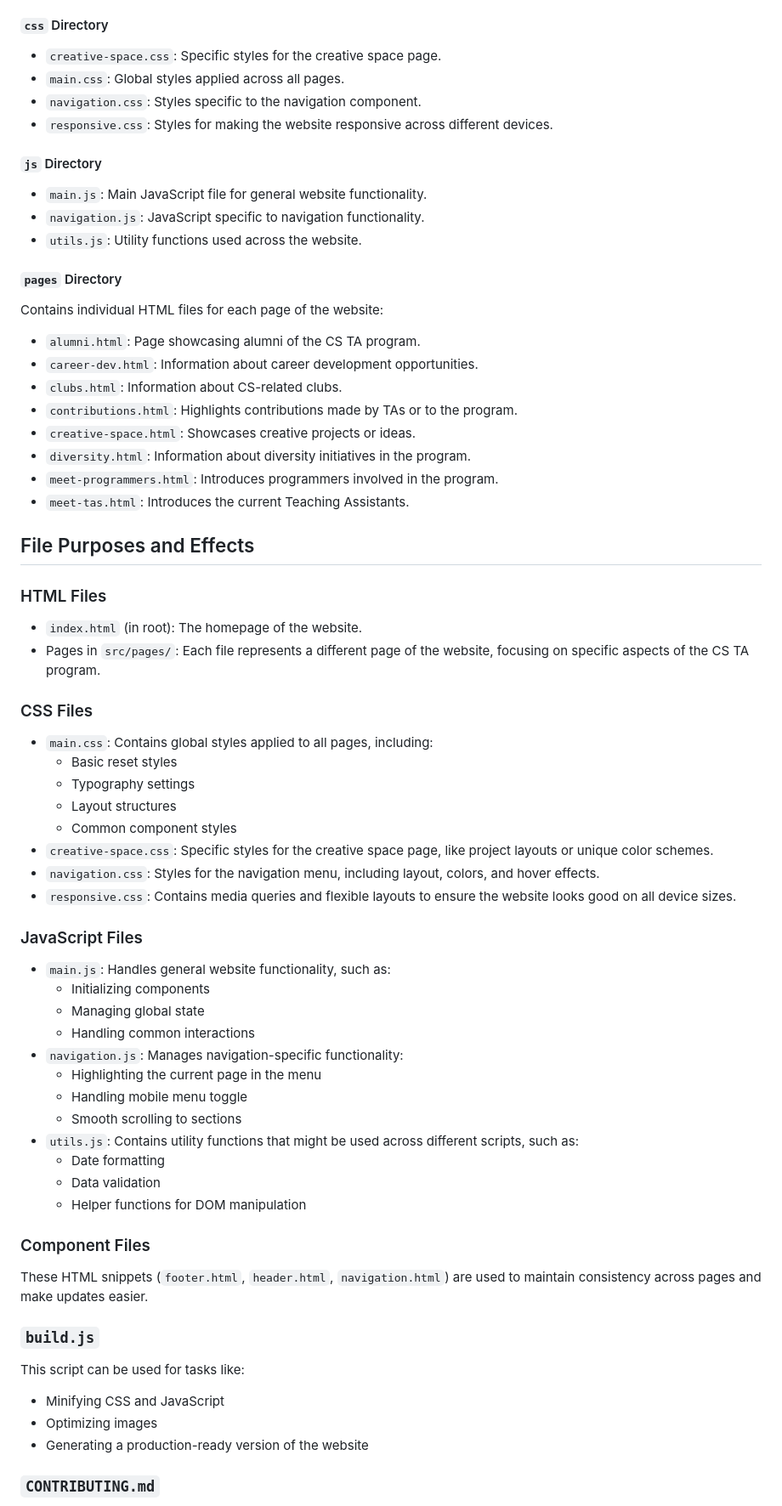
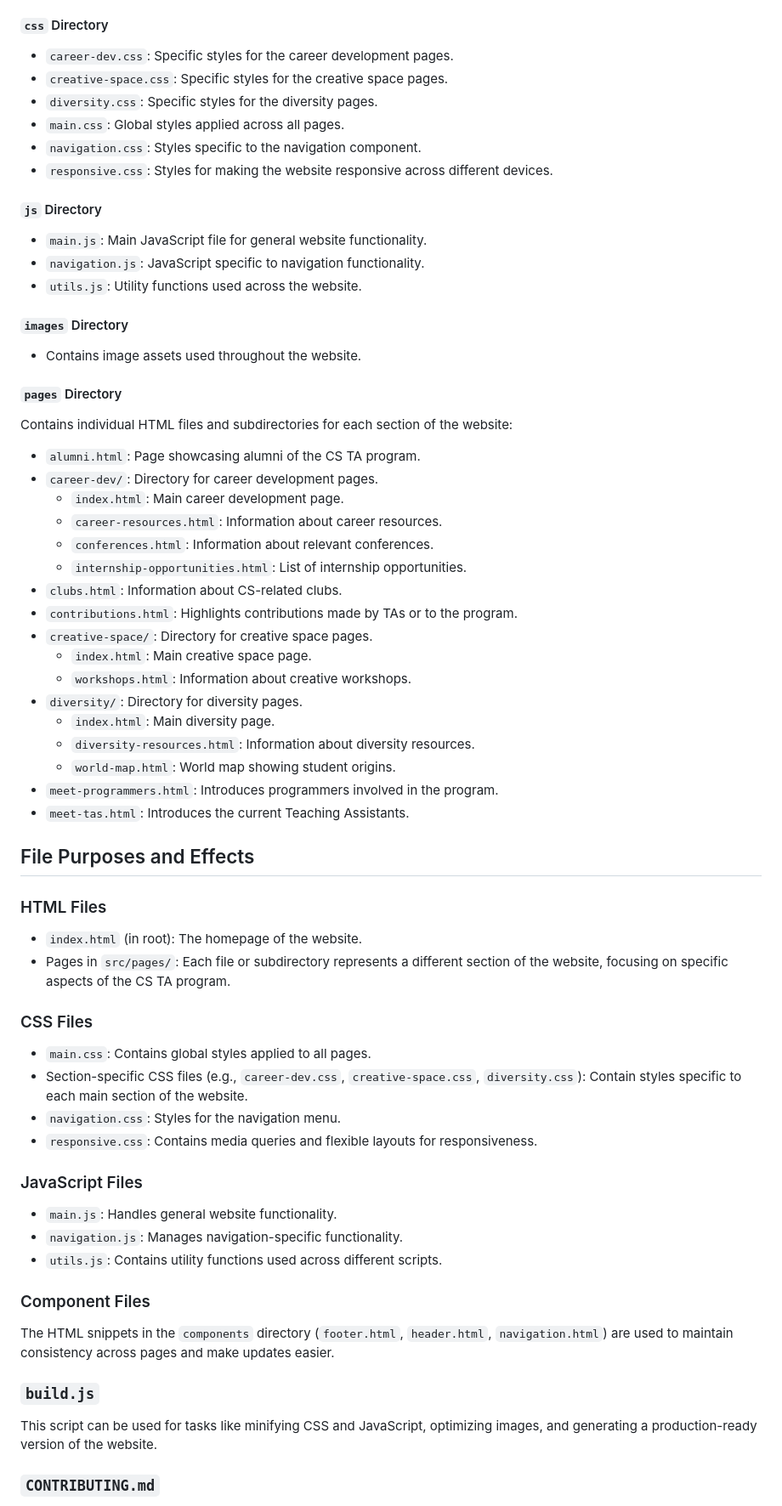
Before and after one commit to hamiltonnBC/CS_TA_Website, a Markdown page: repository-explained.md, the part around the change printed below. Shown: that part at 85% size. Drawn GitHub-style.

Commit message:
updated Repo Explained File

```diff
--- a/repository-explained.md
+++ b/repository-explained.md
@@ -59,7 +71,9 @@ Contains the source code for the website.
 
 #### `css` Directory
 
-- `creative-space.css`: Specific styles for the creative space page.
+- `career-dev.css`: Specific styles for the career development pages.
+- `creative-space.css`: Specific styles for the creative space pages.
+- `diversity.css`: Specific styles for the diversity pages.
 - `main.css`: Global styles applied across all pages.
 - `navigation.css`: Styles specific to the navigation component.
 - `responsive.css`: Styles for making the website responsive across different devices.
@@ -70,16 +84,29 @@ Contains the source code for the website.
 - `navigation.js`: JavaScript specific to navigation functionality.
 - `utils.js`: Utility functions used across the website.
 
+#### `images` Directory
+
+- Contains image assets used throughout the website.
+
 #### `pages` Directory
 
-Contains individual HTML files for each page of the website:
+Contains individual HTML files and subdirectories for each section of the website:
 
 - `alumni.html`: Page showcasing alumni of the CS TA program.
-- `career-dev.html`: Information about career development opportunities.
+- `career-dev/`: Directory for career development pages.
+  - `index.html`: Main career development page.
+  - `career-resources.html`: Information about career resources.
+  - `conferences.html`: Information about relevant conferences.
+  - `internship-opportunities.html`: List of internship opportunities.
 - `clubs.html`: Information about CS-related clubs.
 - `contributions.html`: Highlights contributions made by TAs or to the program.
-- `creative-space.html`: Showcases creative projects or ideas.
-- `diversity.html`: Information about diversity initiatives in the program.
+- `creative-space/`: Directory for creative space pages.
+  - `index.html`: Main creative space page.
+  - `workshops.html`: Information about creative workshops.
+- `diversity/`: Directory for diversity pages.
+  - `index.html`: Main diversity page.
+  - `diversity-resources.html`: Information about diversity resources.
+  - `world-map.html`: World map showing student origins.
 - `meet-programmers.html`: Introduces programmers involved in the program.
 - `meet-tas.html`: Introduces the current Teaching Assistants.
 
@@ -88,44 +115,28 @@ Contains individual HTML files for each page of the website:
 ### HTML Files
 
 - `index.html` (in root): The homepage of the website.
-- Pages in `src/pages/`: Each file represents a different page of the website, focusing on specific aspects of the CS TA program.
+- Pages in `src/pages/`: Each file or subdirectory represents a different section of the website, focusing on specific aspects of the CS TA program.
 
 ### CSS Files
 
-- `main.css`: Contains global styles applied to all pages, including:
-  - Basic reset styles
-  - Typography settings
-  - Layout structures
-  - Common component styles
-- `creative-space.css`: Specific styles for the creative space page, like project layouts or unique color schemes.
-- `navigation.css`: Styles for the navigation menu, including layout, colors, and hover effects.
-- `responsive.css`: Contains media queries and flexible layouts to ensure the website looks good on all device sizes.
+- `main.css`: Contains global styles applied to all pages.
+- Section-specific CSS files (e.g., `career-dev.css`, `creative-space.css`, `diversity.css`): Contain styles specific to each main section of the website.
+- `navigation.css`: Styles for the navigation menu.
+- `responsive.css`: Contains media queries and flexible layouts for responsiveness.
 
 ### JavaScript Files
 
-- `main.js`: Handles general website functionality, such as:
-  - Initializing components
-  - Managing global state
-  - Handling common interactions
-- `navigation.js`: Manages navigation-specific functionality:
-  - Highlighting the current page in the menu
-  - Handling mobile menu toggle
-  - Smooth scrolling to sections
-- `utils.js`: Contains utility functions that might be used across different scripts, such as:
-  - Date formatting
-  - Data validation
-  - Helper functions for DOM manipulation
+- `main.js`: Handles general website functionality.
+- `navigation.js`: Manages navigation-specific functionality.
+- `utils.js`: Contains utility functions used across different scripts.
 
 ### Component Files
 
-These HTML snippets (`footer.html`, `header.html`, `navigation.html`) are used to maintain consistency across pages and make updates easier.
+The HTML snippets in the `components` directory (`footer.html`, `header.html`, `navigation.html`) are used to maintain consistency across pages and make updates easier.
 
 ### `build.js`
 
-This script can be used for tasks like:
-- Minifying CSS and JavaScript
-- Optimizing images
-- Generating a production-ready version of the website
+This script can be used for tasks like minifying CSS and JavaScript, optimizing images, and generating a production-ready version of the website.
 
 ### `CONTRIBUTING.md`
 
```
Also changed, not shown: other parts of repository-explained.md (+44 -38 lines).
